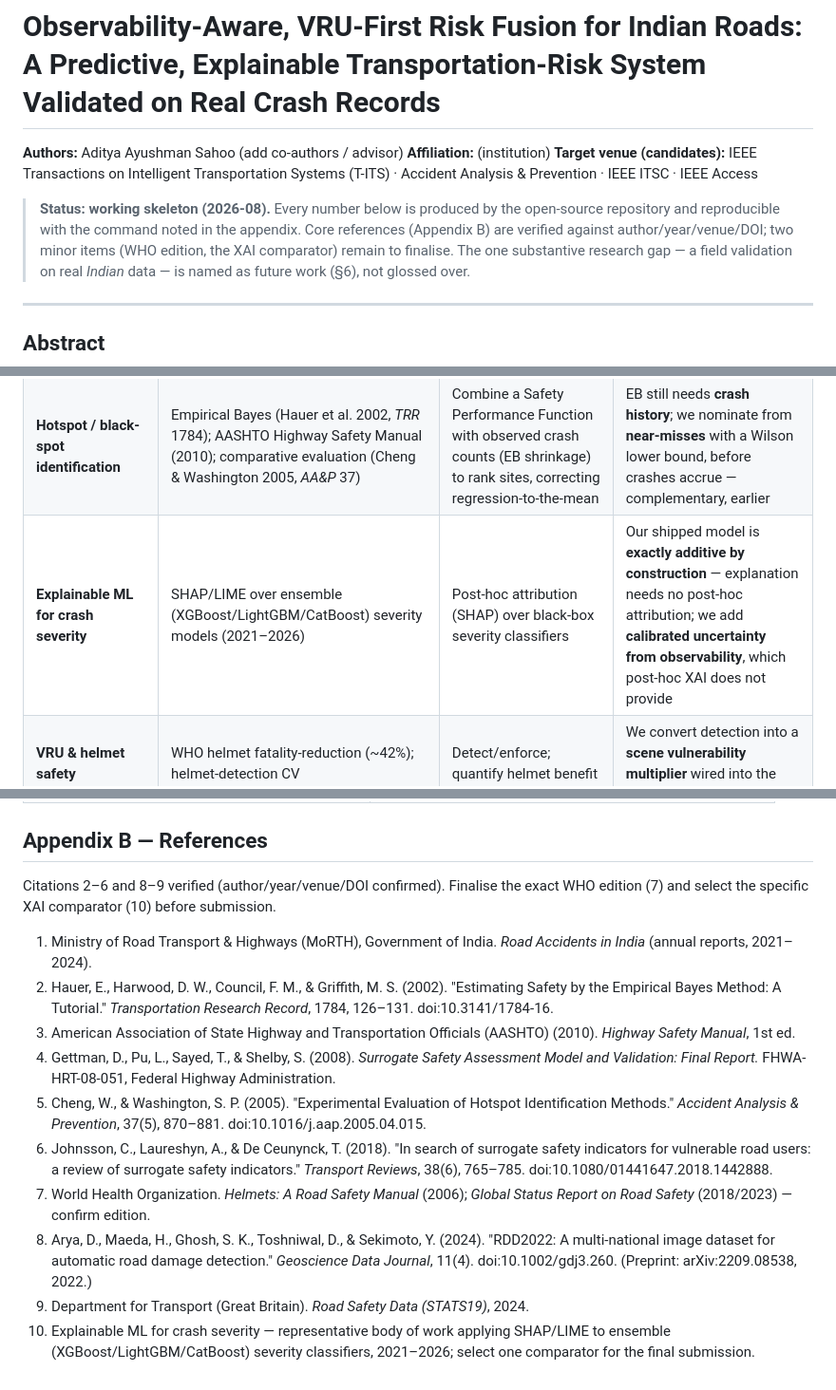
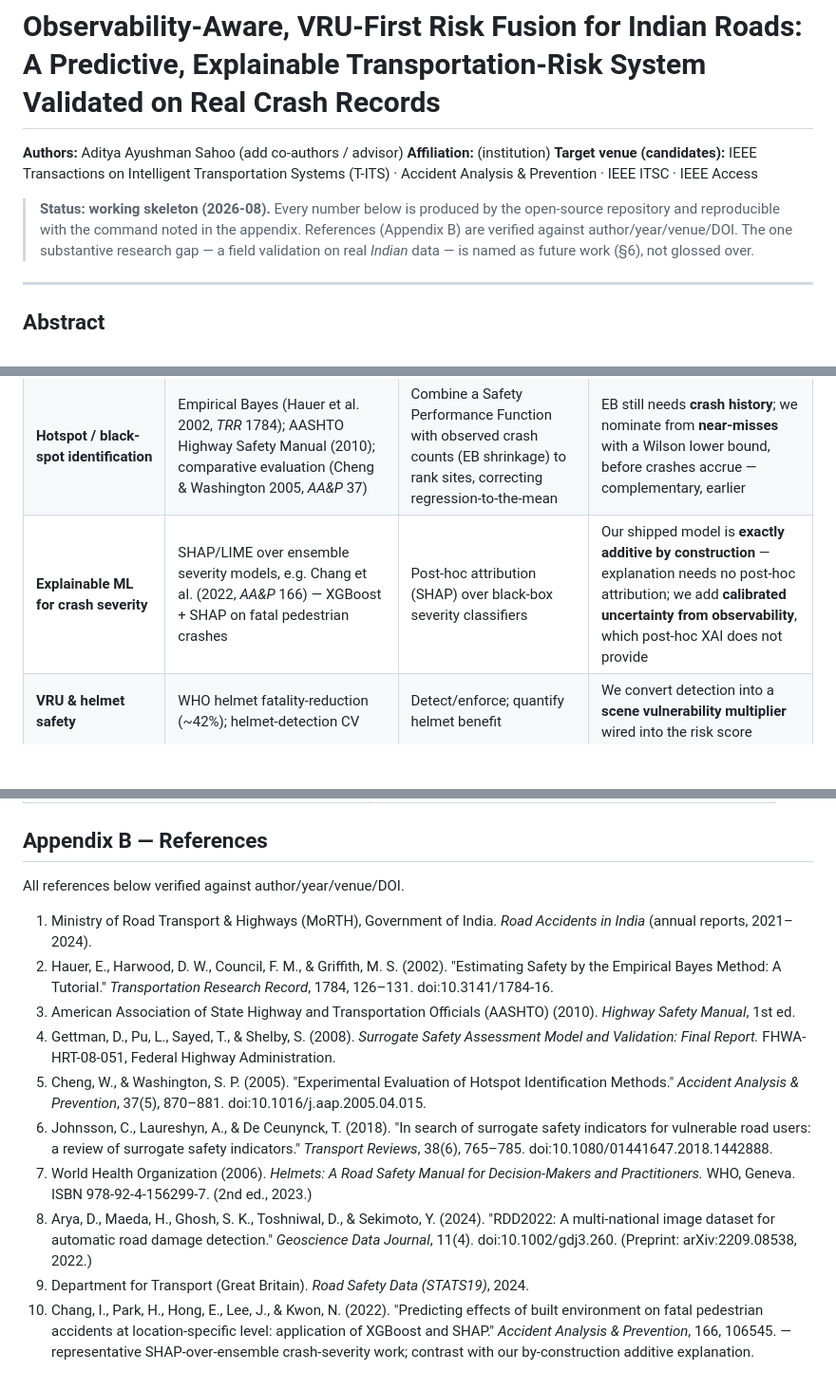
Before and after one commit to adityaayushman/TRIE, a Markdown page: paper/smart-road-guardian.md, 3 parts joined by grey strips. Shown at 95% size. GitHub-like rendering; blank space fills up the shorter version.

Commit message:
Finalize the last two paper citations
Verified and locked the two remaining references: WHO (2006) Helmets manual
(ISBN 978-92-4-156299-7, 2nd ed. 2023) and the XAI comparator — Chang et al.
(2022, Accident Analysis & Prevention 166, 106545), XGBoost+SHAP on fatal
pedestrian crashes, a fitting contrast to our by-construction additive
explanation. No (verify) flags remain; the reference list is complete.

Co-Authored-By: Claude Opus 4.8 <noreply@anthropic.com>

```diff
--- a/paper/smart-road-guardian.md
+++ b/paper/smart-road-guardian.md
@@ -6,8 +6,7 @@
 
 > **Status: working skeleton (2026-08).** Every number below is produced by the
 > open-source repository and reproducible with the command noted in the appendix.
-> Core references (Appendix B) are verified against author/year/venue/DOI; two
-> minor items (WHO edition, the XAI comparator) remain to finalise. The one
+> References (Appendix B) are verified against author/year/venue/DOI. The one
 > substantive research gap — a field validation on real *Indian* data — is named
 > as future work (§6), not glossed over.
 
@@ -92,7 +91,7 @@ records.
 |---|---|---|---|
 | **Surrogate safety measures (SSM) / traffic conflict techniques** | SSAM (Gettman et al. 2008, FHWA-HRT-08-051); TTC/PET indicators; VRU surrogate-indicator review (Johnsson, Laureshyn & De Ceunynck 2018, *Transport Reviews*) | Use near-misses (TTC, PET) as proactive safety precursors, increasingly for VRUs | We fold surrogate exposure into a **multi-factor, explainable fusion** with sensor-aware uncertainty, not a single conflict indicator; and use it for **segment nomination** |
 | **Hotspot / black-spot identification** | Empirical Bayes (Hauer et al. 2002, *TRR* 1784); AASHTO Highway Safety Manual (2010); comparative evaluation (Cheng & Washington 2005, *AA&P* 37) | Combine a Safety Performance Function with observed crash counts (EB shrinkage) to rank sites, correcting regression-to-the-mean | EB still needs **crash history**; we nominate from **near-misses** with a Wilson lower bound, before crashes accrue — complementary, earlier |
-| **Explainable ML for crash severity** | SHAP/LIME over ensemble (XGBoost/LightGBM/CatBoost) severity models (2021–2026) | Post-hoc attribution (SHAP) over black-box severity classifiers | Our shipped model is **exactly additive by construction** — explanation needs no post-hoc attribution; we add **calibrated uncertainty from observability**, which post-hoc XAI does not provide |
+| **Explainable ML for crash severity** | SHAP/LIME over ensemble severity models, e.g. Chang et al. (2022, *AA&P* 166) — XGBoost + SHAP on fatal pedestrian crashes | Post-hoc attribution (SHAP) over black-box severity classifiers | Our shipped model is **exactly additive by construction** — explanation needs no post-hoc attribution; we add **calibrated uncertainty from observability**, which post-hoc XAI does not provide |
 | **VRU & helmet safety** | WHO helmet fatality-reduction (~42%); helmet-detection CV | Detect/enforce; quantify helmet benefit | We convert detection into a **scene vulnerability multiplier** wired into the risk score |
 | **Uncertainty quantification** | Bayesian/ensemble UQ in ML | Predictive uncertainty from model/data | Our band is **driven by sensor coverage** (which factors were measurable), an interpretable, deployment-relevant notion |
 
@@ -292,8 +291,7 @@ Every result is one command from the open-source repository:
 
 ## Appendix B — References
 
-Citations 2–6 and 8–9 verified (author/year/venue/DOI confirmed). Finalise the
-exact WHO edition (7) and select the specific XAI comparator (10) before submission.
+All references below verified against author/year/venue/DOI.
 
 1. Ministry of Road Transport & Highways (MoRTH), Government of India. *Road Accidents in India* (annual reports, 2021–2024).
 2. Hauer, E., Harwood, D. W., Council, F. M., & Griffith, M. S. (2002). "Estimating Safety by the Empirical Bayes Method: A Tutorial." *Transportation Research Record*, 1784, 126–131. doi:10.3141/1784-16.
@@ -301,7 +299,7 @@ exact WHO edition (7) and select the specific XAI comparator (10) before submiss
 4. Gettman, D., Pu, L., Sayed, T., & Shelby, S. (2008). *Surrogate Safety Assessment Model and Validation: Final Report.* FHWA-HRT-08-051, Federal Highway Administration.
 5. Cheng, W., & Washington, S. P. (2005). "Experimental Evaluation of Hotspot Identification Methods." *Accident Analysis & Prevention*, 37(5), 870–881. doi:10.1016/j.aap.2005.04.015.
 6. Johnsson, C., Laureshyn, A., & De Ceunynck, T. (2018). "In search of surrogate safety indicators for vulnerable road users: a review of surrogate safety indicators." *Transport Reviews*, 38(6), 765–785. doi:10.1080/01441647.2018.1442888.
-7. World Health Organization. *Helmets: A Road Safety Manual* (2006); *Global Status Report on Road Safety* (2018/2023) — confirm edition.
+7. World Health Organization (2006). *Helmets: A Road Safety Manual for Decision-Makers and Practitioners.* WHO, Geneva. ISBN 978-92-4-156299-7. (2nd ed., 2023.)
 8. Arya, D., Maeda, H., Ghosh, S. K., Toshniwal, D., & Sekimoto, Y. (2024). "RDD2022: A multi-national image dataset for automatic road damage detection." *Geoscience Data Journal*, 11(4). doi:10.1002/gdj3.260. (Preprint: arXiv:2209.08538, 2022.)
 9. Department for Transport (Great Britain). *Road Safety Data (STATS19)*, 2024.
-10. Explainable ML for crash severity — representative body of work applying SHAP/LIME to ensemble (XGBoost/LightGBM/CatBoost) severity classifiers, 2021–2026; select one comparator for the final submission.
+10. Chang, I., Park, H., Hong, E., Lee, J., & Kwon, N. (2022). "Predicting effects of built environment on fatal pedestrian accidents at location-specific level: application of XGBoost and SHAP." *Accident Analysis & Prevention*, 166, 106545. — representative SHAP-over-ensemble crash-severity work; contrast with our by-construction additive explanation.
```
